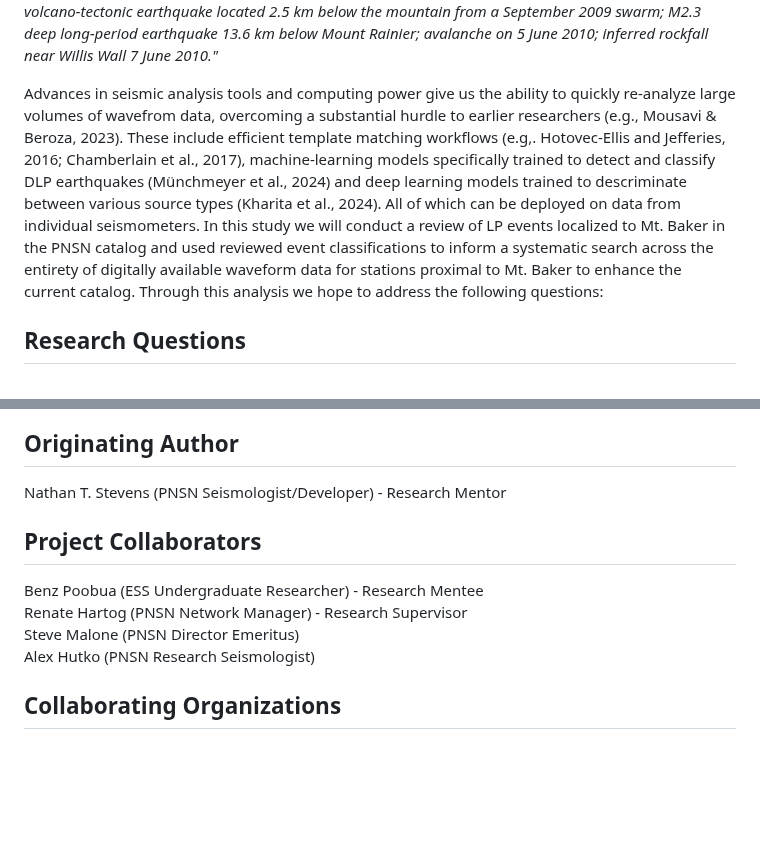
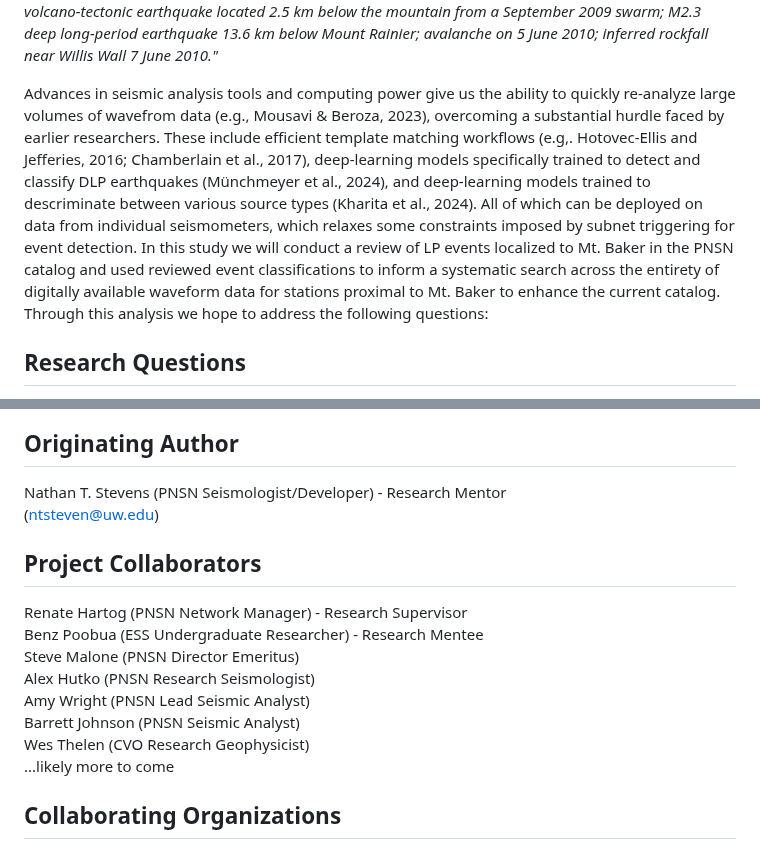
Before and after one commit to pnsn/Mt_Baker_LF_Research, a Markdown page: README.md, 2 parts joined by grey strips. GitHub-like rendering; blank space fills up the shorter version.

Commit message:
Update motivation and collaborators

```diff
--- a/README.md
+++ b/README.md
@@ -41,7 +41,7 @@ The glaciers cladding Mt. Baker (and other Cascades volcanoes) also produce long
 ![image](./docs/Thelen_etal_2013_Figure%202.gif)
 *Figure 4: Figure 2 in [Thelen et al. (2013)](https://doi.org/10.3189/2013Jog12J111): "Example of various types of waveforms (a) and their spectra (b) recorded on Mount Rainier at short-period vertical station RCS. The amplitude scale is normalized for each waveform, with the maximum amplitudes for each waveform given in counts on the left. Gray triangles indicate time windows for spectra. In order from the top of the plot: glacial earthquake, multiplet 5 of this sequence; inferred icequake; M1.2 tectonic earthquake located ∼20 km east of Mount Rainier; M0.6 volcano-tectonic earthquake located 2.5 km below the mountain from a September 2009 swarm; M2.3 deep long-period earthquake 13.6 km below Mount Rainier; avalanche on 5 June 2010; inferred rockfall near Willis Wall 7 June 2010."*
 
-Advances in seismic analysis tools and computing power give us the ability to quickly re-analyze large volumes of wavefrom data, overcoming a substantial hurdle to earlier researchers (e.g., Mousavi & Beroza, 2023). These include efficient template matching workflows (e.g,. Hotovec-Ellis and Jefferies, 2016; Chamberlain et al., 2017), machine-learning models specifically trained to detect and classify DLP earthquakes (Münchmeyer et al., 2024) and deep learning models trained to descriminate between various source types (Kharita et al., 2024). All of which can be deployed on data from individual seismometers. In this study we will conduct a review of LP events localized to Mt. Baker in the PNSN catalog and used reviewed event classifications to inform a systematic search across the entirety of digitally available waveform data for stations proximal to Mt. Baker to enhance the current catalog. Through this analysis we hope to address the following questions:
+Advances in seismic analysis tools and computing power give us the ability to quickly re-analyze large volumes of wavefrom data (e.g., Mousavi & Beroza, 2023), overcoming a substantial hurdle faced by earlier researchers. These include efficient template matching workflows (e.g,. Hotovec-Ellis and Jefferies, 2016; Chamberlain et al., 2017), deep-learning models specifically trained to detect and classify DLP earthquakes (Münchmeyer et al., 2024), and deep-learning models trained to descriminate between various source types (Kharita et al., 2024). All of which can be deployed on data from individual seismometers, which relaxes some constraints imposed by subnet triggering for event detection. In this study we will conduct a review of LP events localized to Mt. Baker in the PNSN catalog and used reviewed event classifications to inform a systematic search across the entirety of digitally available waveform data for stations proximal to Mt. Baker to enhance the current catalog. Through this analysis we hope to address the following questions:
 
 ## Research Questions
 1) Does the PNSN catalog represent a comprehensive set of DLPs for Mt. Baker?
@@ -73,12 +73,18 @@ Original works contained in this repository are distributed under the attached G
 
 ## Originating Author
 Nathan T. Stevens (PNSN Seismologist/Developer) - Research Mentor
+(ntsteven@uw.edu)
 
 ## Project Collaborators
+Renate Hartog (PNSN Network Manager) - Research Supervisor
 Benz Poobua (ESS Undergraduate Researcher) - Research Mentee
-Renate Hartog (PNSN Network Manager) - Research Supervisor
 Steve Malone (PNSN Director Emeritus)
 Alex Hutko (PNSN Research Seismologist)
+Amy Wright (PNSN Lead Seismic Analyst)
+Barrett Johnson (PNSN Seismic Analyst)
+Wes Thelen (CVO Research Geophysicist)
+...likely more to come
+
 
 ## Collaborating Organizations
  - [PNSN Scientific Products Team](https://pnsn.org)
```
